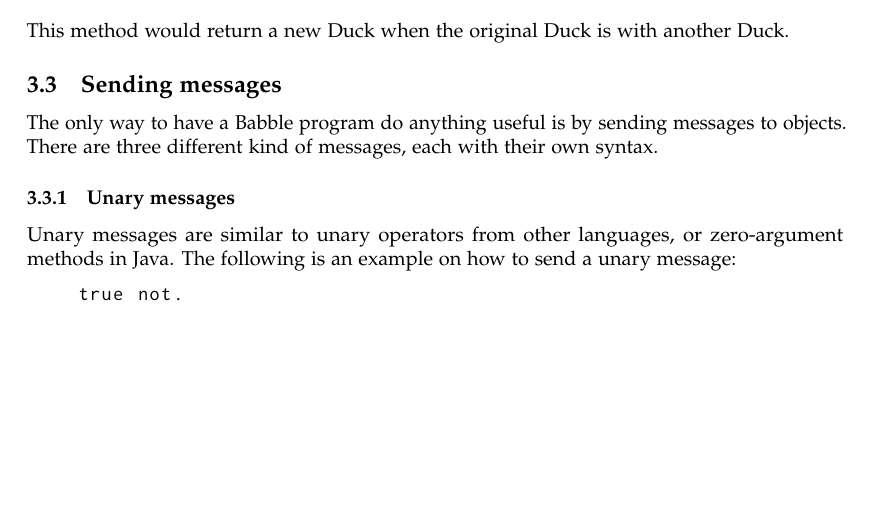
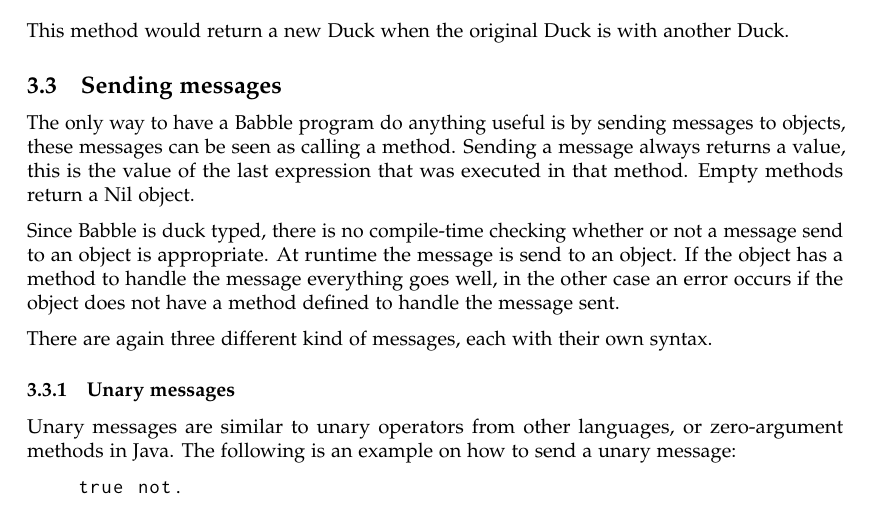
Before and after one commit to i3anaan/Babble, a LaTeX document (report/report.tex): part of page 6 of 16 before the commit and part of page 6 of 17 after it, cut so that both start at the same text, the shorter picture padded with empty space. Compiled offline with pdfLaTeX.

Commit message:
Updated the sending message subsection

```diff
--- a/report/report.tex
+++ b/report/report.tex
@@ -158,8 +158,12 @@ This method would return a new Duck when the original Duck is with another Duck.
 
 \subsection{Sending messages}
 
-The only way to have a Babble program do anything useful is by sending messages to objects.
-There are three different kind of messages, each with their own syntax.
+The only way to have a Babble program do anything useful is by sending messages to objects, these messages can be seen as calling a method. Sending a message always returns a value, this is the value of the last expression that was executed in that method. Empty methods return a Nil object.
+
+Since Babble is duck typed, there is no compile-time checking whether or not a message send to an object is appropriate. At runtime the message is send to an object. If the object has a method to handle the message everything goes well, in the other case an error occurs if the object does not have a method defined to handle the message sent.
+
+There are again three different kind of messages, each with their own syntax.
+
 
 \subsubsection{Unary messages}
 
```
